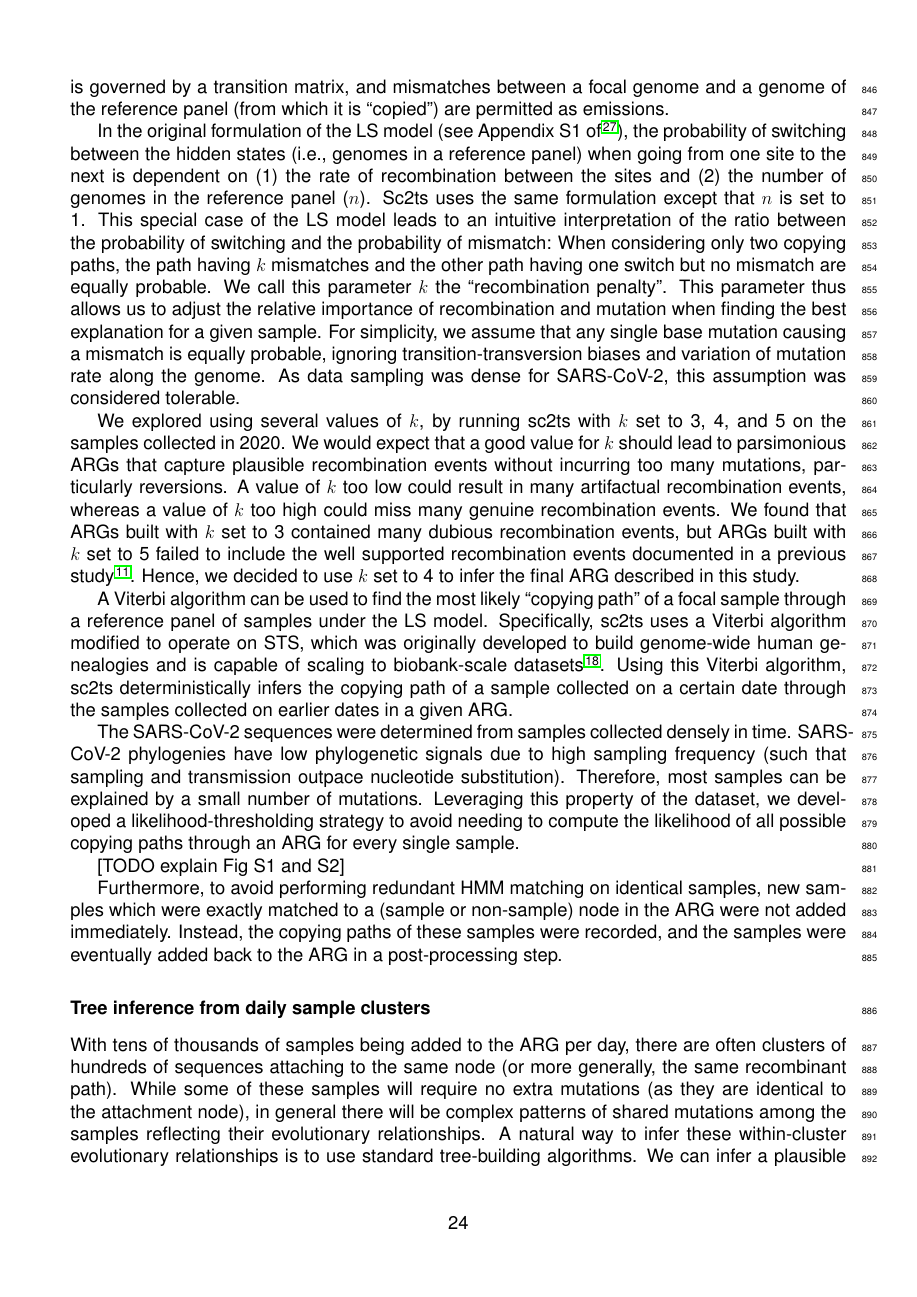
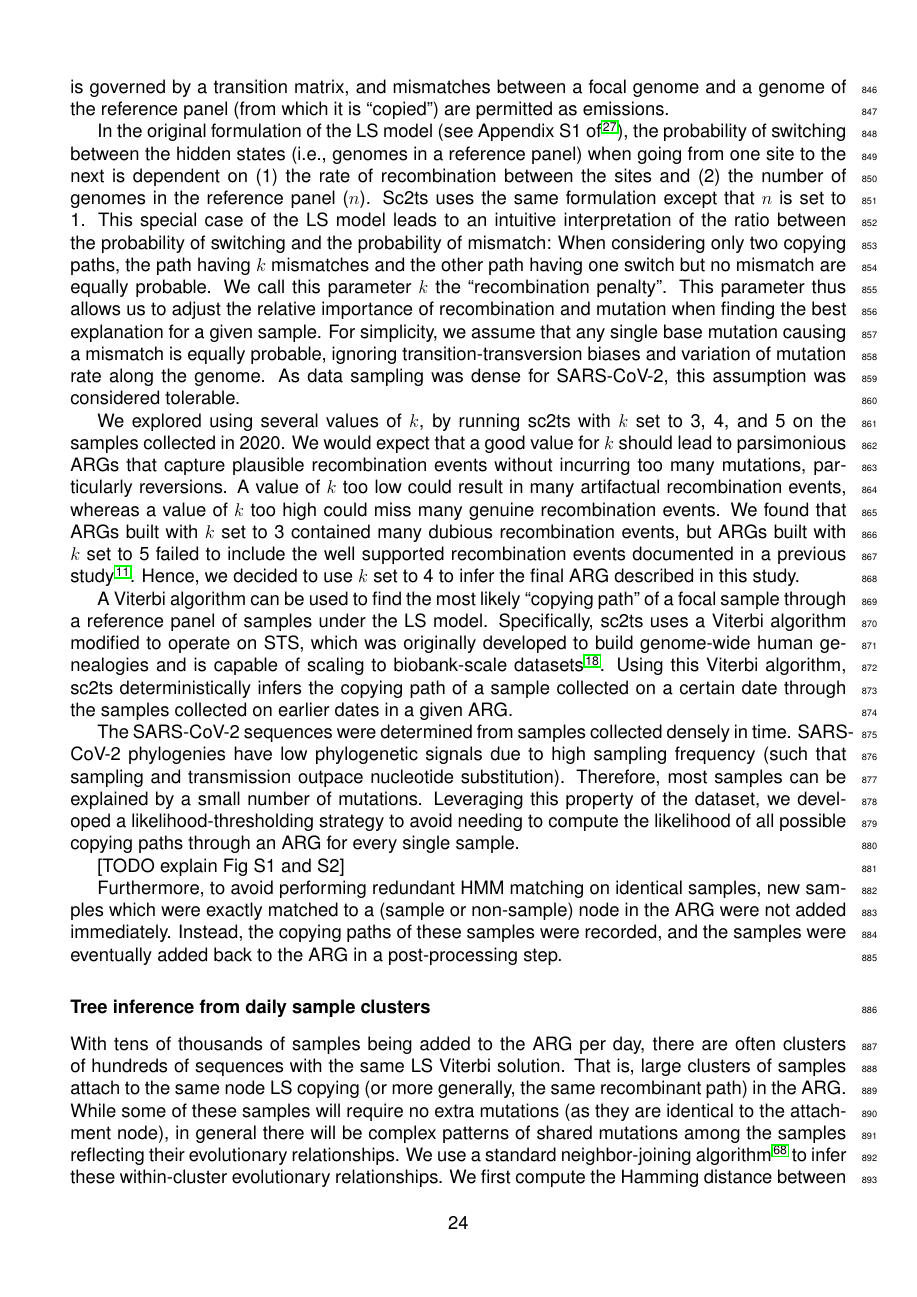
Before and after one commit to jeromekelleher/sc2ts-paper, a LaTeX document (latex/main.tex): page 24 of 55. Compiled offline with pdfLaTeX.

Commit message:
Shorten section on daily sample cluster inference.

```diff
--- a/latex/main.tex
+++ b/latex/main.tex
@@ -1512,14 +1512,14 @@ and the samples were eventually added back to the ARG in a post-processing step.
 
 
 \subsubsection*{Tree inference from daily sample clusters}
-
 With tens of thousands of samples being added to the ARG per day,
-there are often clusters of hundreds of sequences attaching to the same node
-(or more generally, the same recombinant path).
-While some of these samples will require no extra mutations
+there are often clusters of hundreds of sequences with the same
+LS Viterbi solution. That is, large clusters of samples attach
+to the same node LS copying (or more generally, the same recombinant path)
+in the ARG. While some of these samples will require no extra mutations
 (as they are identical to the attachment node),
 in general there will be complex patterns of shared mutations among the samples
 reflecting their evolutionary relationships.
-A natural way to infer these within-cluster evolutionary relationships
-is to use standard tree-building algorithms.
-We can infer a plausible phylogeny relating the samples in a cluster
+We use a standard neighbor-joining algorithm\cite{Saitou1987}
+to infer these within-cluster evolutionary relationships.
+We first compute the Hamming distance between
```
Also changed, not shown: latex/main.tex (20 more changed lines).
